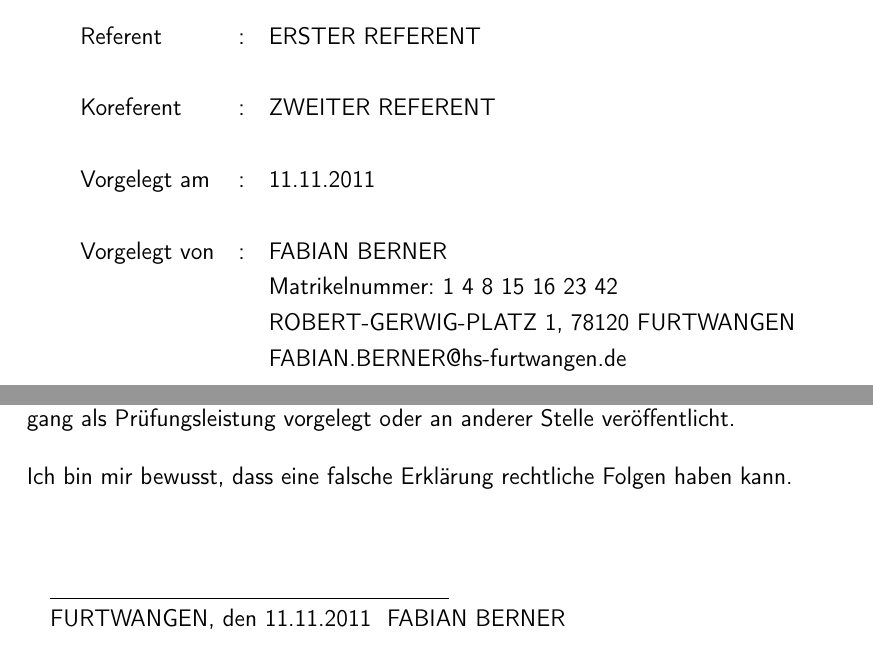
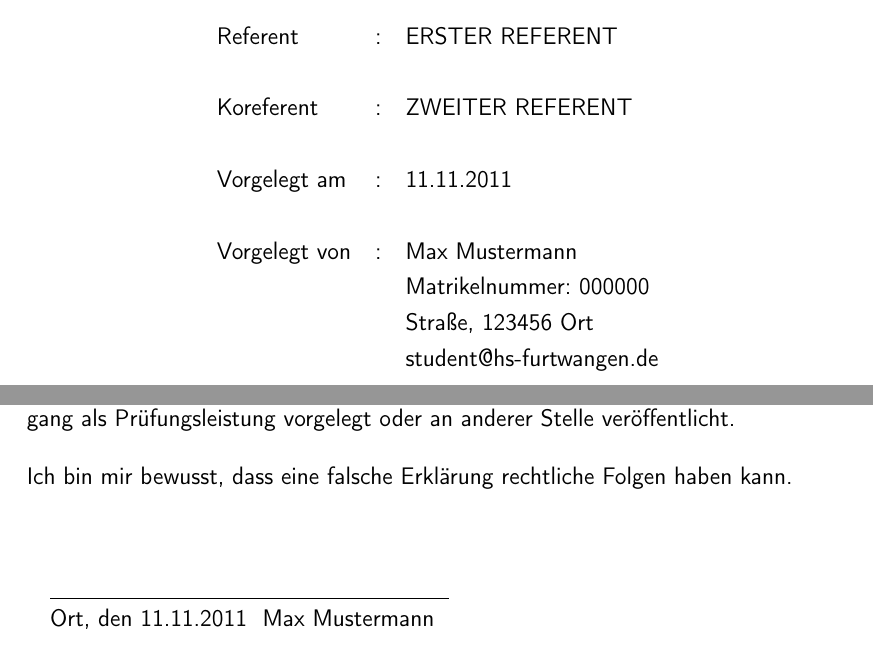
Before and after one commit to doofmars/latex-vorlage, a LaTeX book (src/main.tex, which reads src/preamble.tex): two parts of pages 1 and 29 of 29, joined at a grey line, cut so that both start at the same text. Compiled offline with pdfLaTeX.

Commit message:
Better default values

```diff
--- a/src/preamble.tex
+++ b/src/preamble.tex
@@ -11,13 +11,13 @@
 % ##################################################
 
 % Persoenliche Daten
-\newcommand{\docNachname}{BERNER}
-\newcommand{\docVorname}{FABIAN}
-\newcommand{\docStrasse}{ROBERT-GERWIG-PLATZ 1}
-\newcommand{\docOrt}{FURTWANGEN}
-\newcommand{\docPlz}{78120}
-\newcommand{\docEmail}{FABIAN.BERNER@hs-furtwangen.de}
-\newcommand{\docMatrikelnummer}{1 4 8 15 16 23 42}
+\newcommand{\docNachname}{Mustermann}
+\newcommand{\docVorname}{Max}
+\newcommand{\docStrasse}{Straße}
+\newcommand{\docOrt}{Ort}
+\newcommand{\docPlz}{123456}
+\newcommand{\docEmail}{student@hs-furtwangen.de}
+\newcommand{\docMatrikelnummer}{000000}
 
 % Dokumentdaten
 \newcommand{\docTitle}{TITEL}
```
